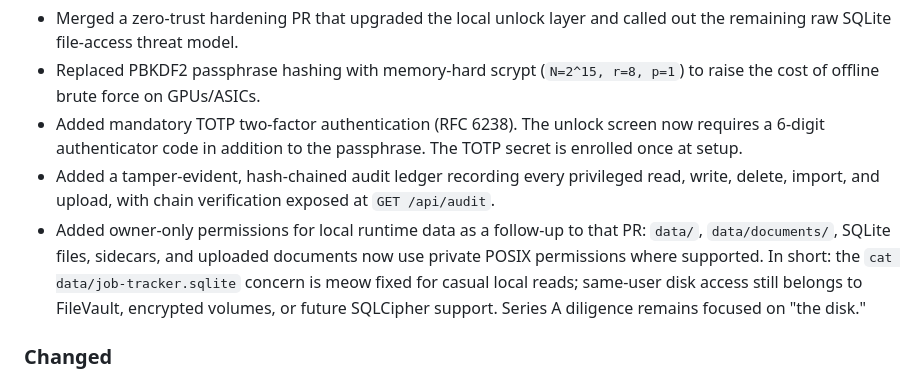
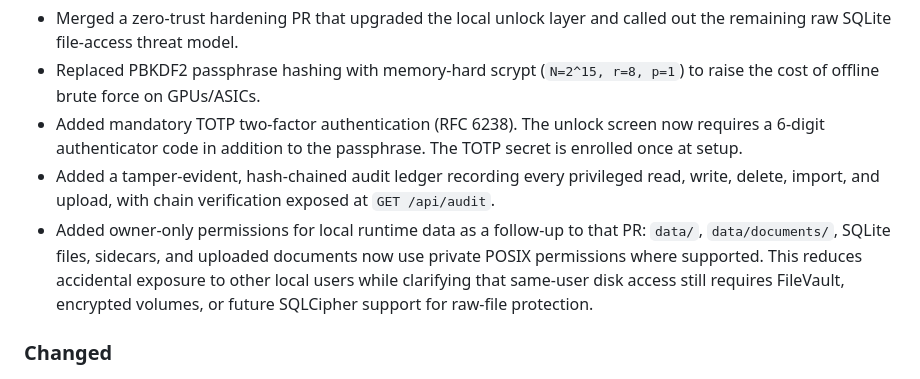
Before and after one commit to rickProdManager/jobflow, a Markdown page: CHANGELOG.md, the part around the change. GitHub-like rendering.

Commit message:
Polish changelog security wording
Keeps the latest entry focused on the owner-only runtime permission fix and the remaining same-user disk-access limitation.

```diff
--- a/CHANGELOG.md
+++ b/CHANGELOG.md
@@ -14,7 +14,7 @@ Version labels are human-readable project milestones. GitHub releases or tags ar
 - Replaced PBKDF2 passphrase hashing with memory-hard scrypt (`N=2^15, r=8, p=1`) to raise the cost of offline brute force on GPUs/ASICs.
 - Added mandatory TOTP two-factor authentication (RFC 6238). The unlock screen now requires a 6-digit authenticator code in addition to the passphrase. The TOTP secret is enrolled once at setup.
 - Added a tamper-evident, hash-chained audit ledger recording every privileged read, write, delete, import, and upload, with chain verification exposed at `GET /api/audit`.
-- Added owner-only permissions for local runtime data as a follow-up to that PR: `data/`, `data/documents/`, SQLite files, sidecars, and uploaded documents now use private POSIX permissions where supported. In short: the `cat data/job-tracker.sqlite` concern is meow fixed for casual local reads; same-user disk access still belongs to FileVault, encrypted volumes, or future SQLCipher support. Series A diligence remains focused on "the disk."
+- Added owner-only permissions for local runtime data as a follow-up to that PR: `data/`, `data/documents/`, SQLite files, sidecars, and uploaded documents now use private POSIX permissions where supported. This reduces accidental exposure to other local users while clarifying that same-user disk access still requires FileVault, encrypted volumes, or future SQLCipher support for raw-file protection.
 
 ### Changed
 
```
